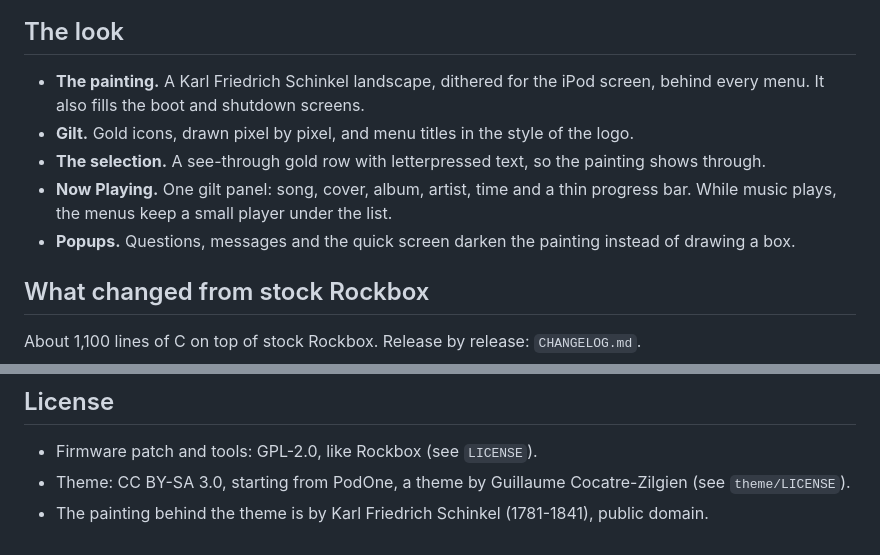
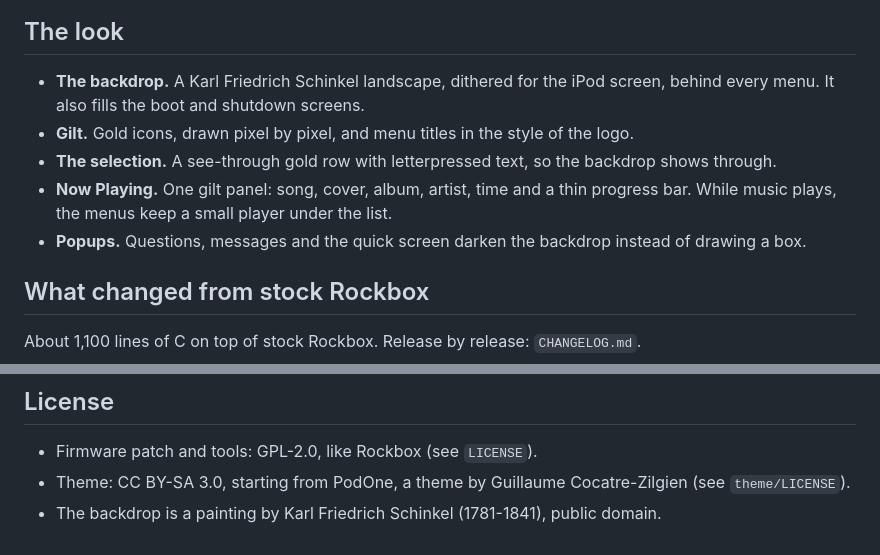
Before and after one commit to remigius-labs/rpod, a Markdown page: README.md, 2 parts joined by grey strips. Rendered like a GitHub page.

Commit message:
README: backdrop, not painting
Co-Authored-By: Claude Opus 5.5 <noreply@anthropic.com>

```diff
--- a/README.md
+++ b/README.md
@@ -10,13 +10,13 @@ while browsing, a sleep timer) and one custom theme, Hermit, that every screen i
 
 ## The look
 
-- **The painting.** A Karl Friedrich Schinkel landscape, dithered for the iPod screen, behind every
+- **The backdrop.** A Karl Friedrich Schinkel landscape, dithered for the iPod screen, behind every
   menu. It also fills the boot and shutdown screens.
 - **Gilt.** Gold icons, drawn pixel by pixel, and menu titles in the style of the logo.
-- **The selection.** A see-through gold row with letterpressed text, so the painting shows through.
+- **The selection.** A see-through gold row with letterpressed text, so the backdrop shows through.
 - **Now Playing.** One gilt panel: song, cover, album, artist, time and a thin progress bar. While
   music plays, the menus keep a small player under the list.
-- **Popups.** Questions, messages and the quick screen darken the painting instead of drawing a box.
+- **Popups.** Questions, messages and the quick screen darken the backdrop instead of drawing a box.
 
 ## What changed from stock Rockbox
 
@@ -110,4 +110,4 @@ Design tools used to make the theme, in `tools/`. They expect a Rockbox simulato
 
 - Firmware patch and tools: GPL-2.0, like Rockbox (see `LICENSE`).
 - Theme: CC BY-SA 3.0, starting from PodOne, a theme by Guillaume Cocatre-Zilgien (see `theme/LICENSE`).
-- The painting behind the theme is by Karl Friedrich Schinkel (1781-1841), public domain.
+- The backdrop is a painting by Karl Friedrich Schinkel (1781-1841), public domain.
```
